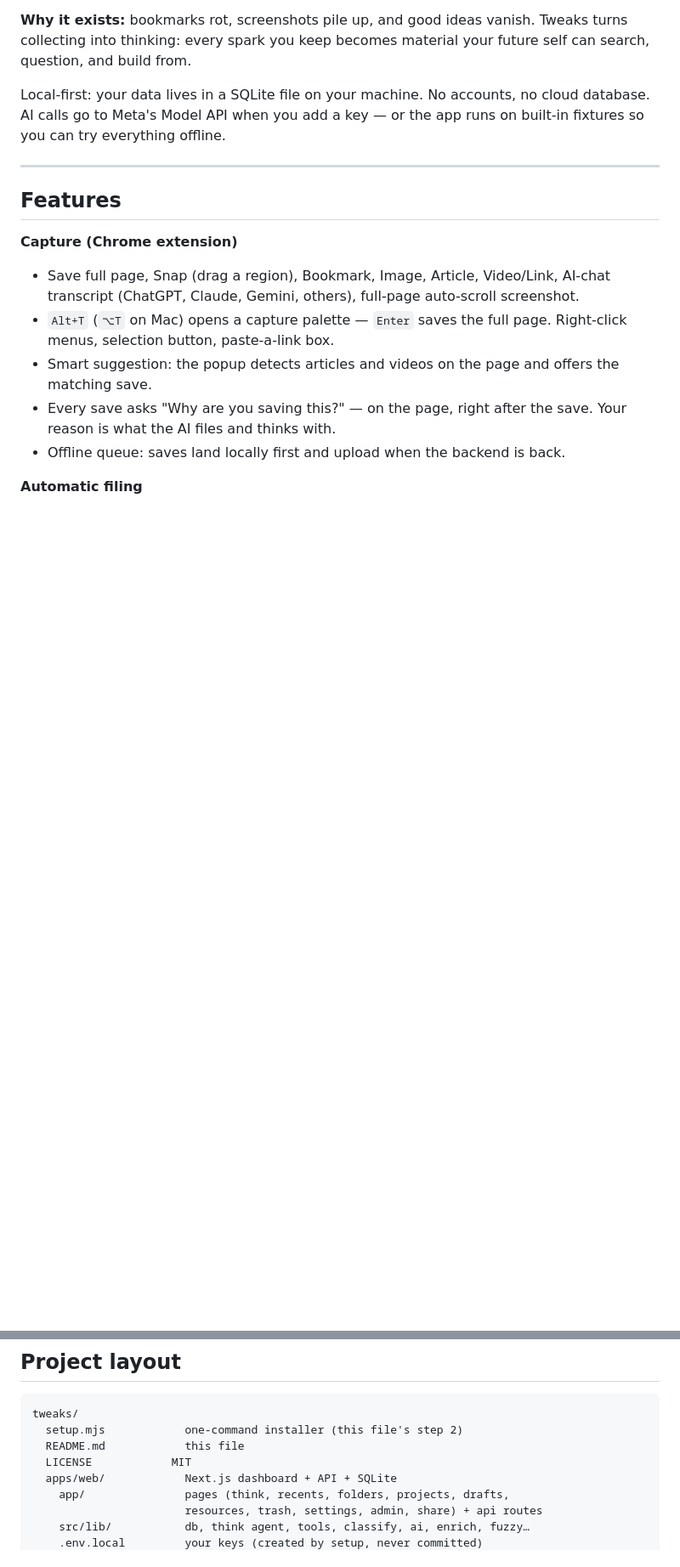
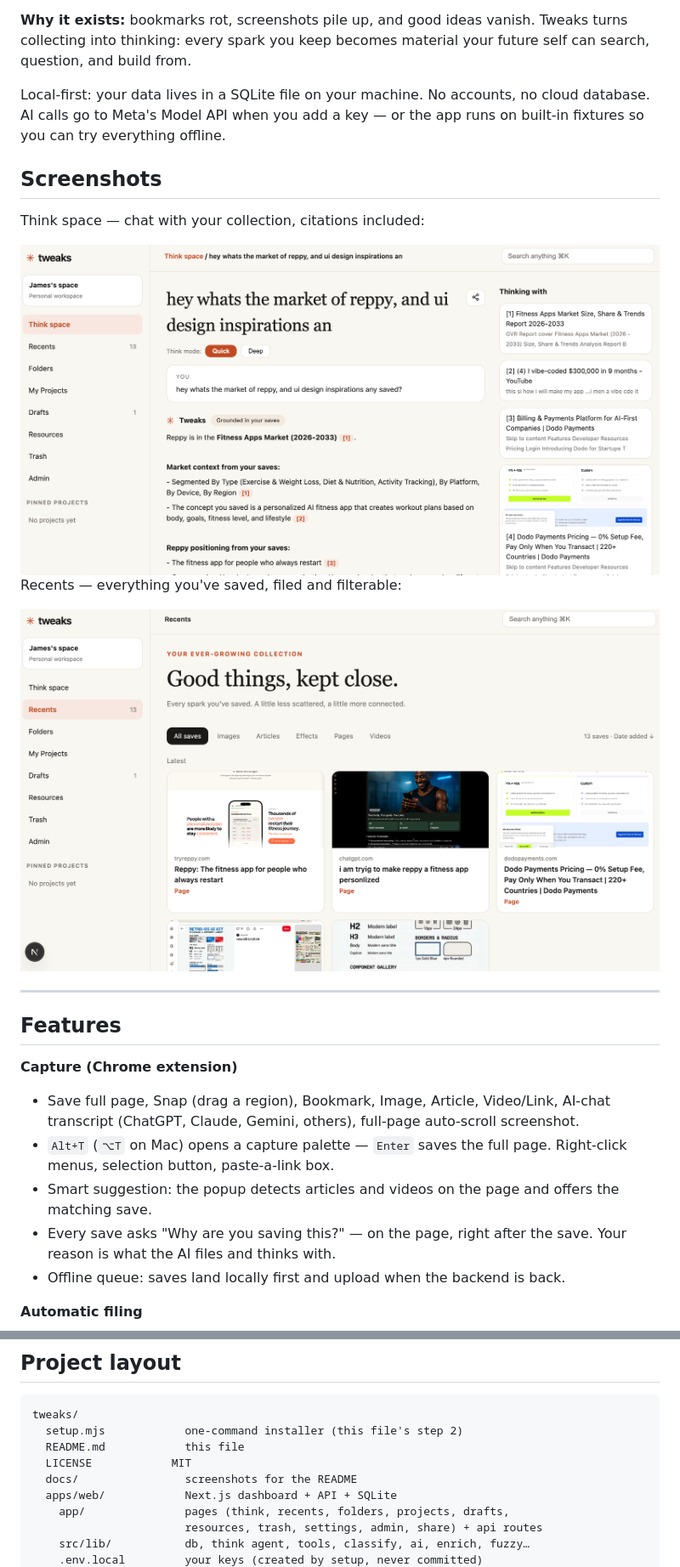
Before and after one commit to nitineeen/project-tweaks, a Markdown page: README.md, 2 parts joined by grey strips. Shown at 85% size. Drawn GitHub-style; pictures changed too: docs/Think-space.png (added), docs/recents-image.png (added); blank space fills up the shorter version.

```diff
--- a/README.md
+++ b/README.md
@@ -13,6 +13,16 @@ your future self can search, question, and build from.
 Local-first: your data lives in a SQLite file on your machine. No accounts, no
 cloud database. AI calls go to Meta's Model API when you add a key — or the
 app runs on built-in fixtures so you can try everything offline.
+
+## Screenshots
+
+Think space — chat with your collection, citations included:
+
+<img src="docs/Think-space.png" width="800" alt="Think space chat with cited references" />
+
+Recents — everything you've saved, filed and filterable:
+
+<img src="docs/recents-image.png" width="800" alt="Recents library of saves" />
 
 ---
 
@@ -281,6 +291,7 @@ tweaks/
   setup.mjs            one-command installer (this file's step 2)
   README.md            this file
   LICENSE            MIT
+  docs/                screenshots for the README
   apps/web/            Next.js dashboard + API + SQLite
     app/               pages (think, recents, folders, projects, drafts,
                        resources, trash, settings, admin, share) + api routes
```
Also changed, not shown: other parts of README.md (+12 -0 lines), landing/Think-space.png (added), landing/recents-image.png (added), 7 other files.
